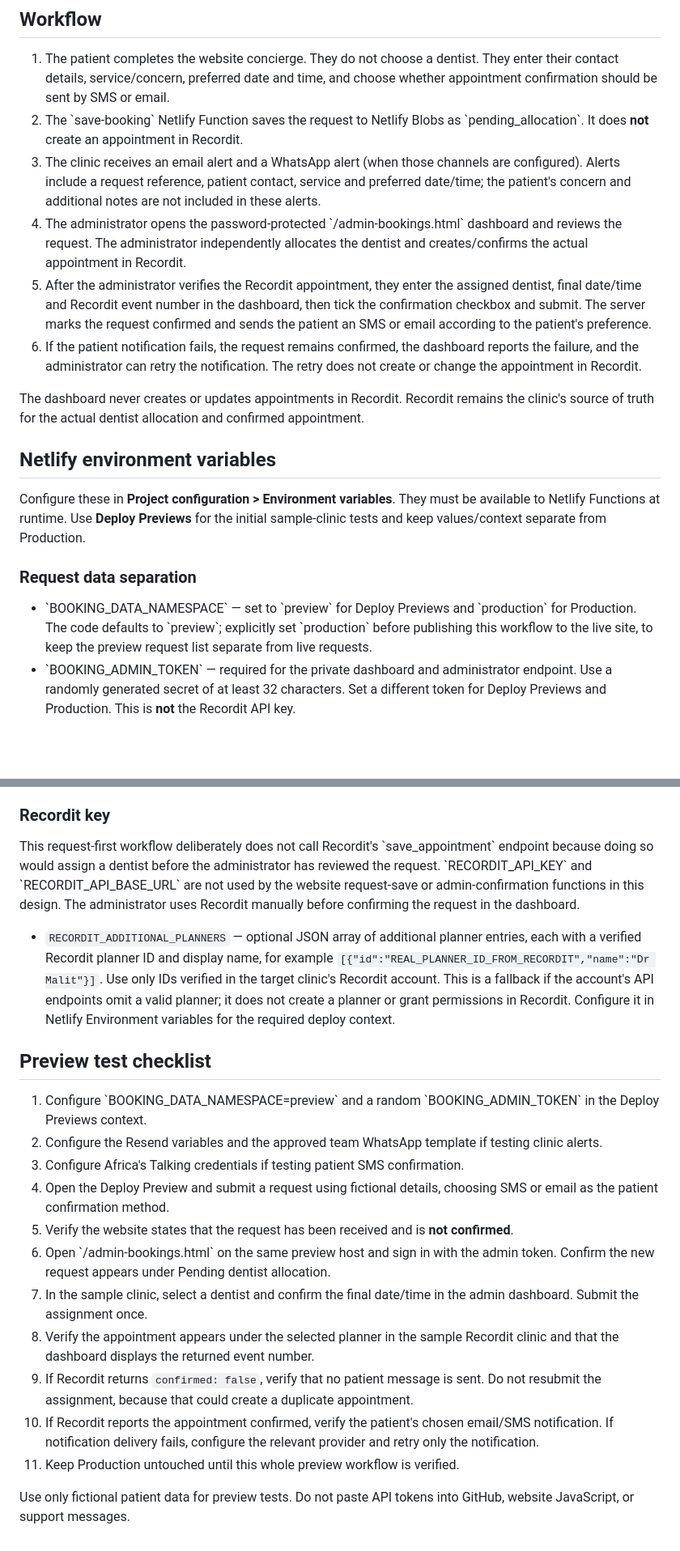
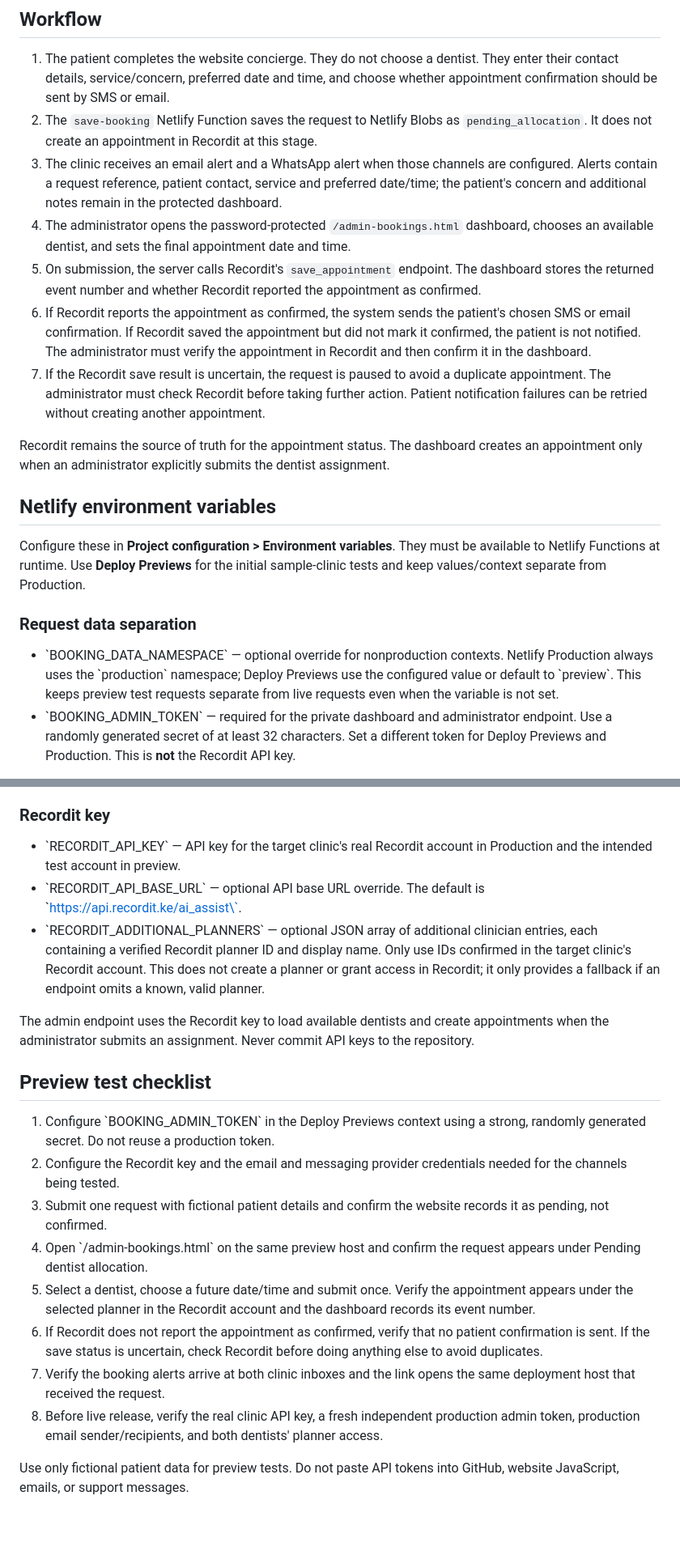
Before and after one commit to robinmigwi/lavington-green-dental, a Markdown page: lavington-green-dental/RECORDIT-INTEGRATION.md, 2 parts joined by grey strips. Shown at 81% size. Rendered like a GitHub page; blank space fills up the shorter version.

Commit message:
Update release checklist to match live Recordit booking flow

```diff
--- a/lavington-green-dental/RECORDIT-INTEGRATION.md
+++ b/lavington-green-dental/RECORDIT-INTEGRATION.md
@@ -5,21 +5,21 @@ This branch is designed for the case where Recordit does not provide a suitable
 ## Workflow
 
 1. The patient completes the website concierge. They do not choose a dentist. They enter their contact details, service/concern, preferred date and time, and choose whether appointment confirmation should be sent by SMS or email.
-2. The \`save-booking\` Netlify Function saves the request to Netlify Blobs as \`pending_allocation\`. It does **not** create an appointment in Recordit.
-3. The clinic receives an email alert and a WhatsApp alert (when those channels are configured). Alerts include a request reference, patient contact, service and preferred date/time; the patient's concern and additional notes are not included in these alerts.
-4. The administrator opens the password-protected \`/admin-bookings.html\` dashboard and reviews the request. The administrator independently allocates the dentist and creates/confirms the actual appointment in Recordit.
-5. After the administrator verifies the Recordit appointment, they enter the assigned dentist, final date/time and Recordit event number in the dashboard, then tick the confirmation checkbox and submit. The server marks the request confirmed and sends the patient an SMS or email according to the patient's preference.
-6. If the patient notification fails, the request remains confirmed, the dashboard reports the failure, and the administrator can retry the notification. The retry does not create or change the appointment in Recordit.
+2. The `save-booking` Netlify Function saves the request to Netlify Blobs as `pending_allocation`. It does not create an appointment in Recordit at this stage.
+3. The clinic receives an email alert and a WhatsApp alert when those channels are configured. Alerts contain a request reference, patient contact, service and preferred date/time; the patient's concern and additional notes remain in the protected dashboard.
+4. The administrator opens the password-protected `/admin-bookings.html` dashboard, chooses an available dentist, and sets the final appointment date and time.
+5. On submission, the server calls Recordit's `save_appointment` endpoint. The dashboard stores the returned event number and whether Recordit reported the appointment as confirmed.
+6. If Recordit reports the appointment as confirmed, the system sends the patient's chosen SMS or email confirmation. If Recordit saved the appointment but did not mark it confirmed, the patient is not notified. The administrator must verify the appointment in Recordit and then confirm it in the dashboard.
+7. If the Recordit save result is uncertain, the request is paused to avoid a duplicate appointment. The administrator must check Recordit before taking further action. Patient notification failures can be retried without creating another appointment.
 
-The dashboard never creates or updates appointments in Recordit. Recordit remains the clinic's source of truth for the actual dentist allocation and confirmed appointment.
-
+Recordit remains the source of truth for the appointment status. The dashboard creates an appointment only when an administrator explicitly submits the dentist assignment.
 ## Netlify environment variables
 
 Configure these in **Project configuration > Environment variables**. They must be available to Netlify Functions at runtime. Use **Deploy Previews** for the initial sample-clinic tests and keep values/context separate from Production.
 
 ### Request data separation
 
-- \`BOOKING_DATA_NAMESPACE\` — set to \`preview\` for Deploy Previews and \`production\` for Production. The code defaults to \`preview\`; explicitly set \`production\` before publishing this workflow to the live site, to keep the preview request list separate from live requests.
+- \`BOOKING_DATA_NAMESPACE\` — optional override for nonproduction contexts. Netlify Production always uses the \`production\` namespace; Deploy Previews use the configured value or default to \`preview\`. This keeps preview test requests separate from live requests even when the variable is not set.
 - \`BOOKING_ADMIN_TOKEN\` — required for the private dashboard and administrator endpoint. Use a randomly generated secret of at least 32 characters. Set a different token for Deploy Previews and Production. This is **not** the Recordit API key.
 
 Requests are stored in the site-wide \`appointment-requests\` Netlify Blobs store and are separated by namespace prefix. The dashboard's API only lists records for its current namespace. The administrator token must never be written into the repository or shared in the browser URL.
@@ -67,22 +67,20 @@ An Africa's Talking account, available SMS balance and any required sender ID ap
 
 ### Recordit key
 
-This request-first workflow deliberately does not call Recordit's \`save_appointment\` endpoint because doing so would assign a dentist before the administrator has reviewed the request. \`RECORDIT_API_KEY\` and \`RECORDIT_API_BASE_URL\` are not used by the website request-save or admin-confirmation functions in this design. The administrator uses Recordit manually before confirming the request in the dashboard.
+- \`RECORDIT_API_KEY\` — API key for the target clinic's real Recordit account in Production and the intended test account in preview.
+- \`RECORDIT_API_BASE_URL\` — optional API base URL override. The default is \`https://api.recordit.ke/ai_assist\`.
+- \`RECORDIT_ADDITIONAL_PLANNERS\` — optional JSON array of additional clinician entries, each containing a verified Recordit planner ID and display name. Only use IDs confirmed in the target clinic's Recordit account. This does not create a planner or grant access in Recordit; it only provides a fallback if an endpoint omits a known, valid planner.
 
-- `RECORDIT_ADDITIONAL_PLANNERS` — optional JSON array of additional planner entries, each with a verified Recordit planner ID and display name, for example `[{"id":"REAL_PLANNER_ID_FROM_RECORDIT","name":"Dr Malit"}]`. Use only IDs verified in the target clinic's Recordit account. This is a fallback if the account's API endpoints omit a valid planner; it does not create a planner or grant permissions in Recordit. Configure it in Netlify Environment variables for the required deploy context.
-
+The admin endpoint uses the Recordit key to load available dentists and create appointments when the administrator submits an assignment. Never commit API keys to the repository.
 ## Preview test checklist
 
-1. Configure \`BOOKING_DATA_NAMESPACE=preview\` and a random \`BOOKING_ADMIN_TOKEN\` in the Deploy Previews context.
-2. Configure the Resend variables and the approved team WhatsApp template if testing clinic alerts.
-3. Configure Africa's Talking credentials if testing patient SMS confirmation.
-4. Open the Deploy Preview and submit a request using fictional details, choosing SMS or email as the patient confirmation method.
-5. Verify the website states that the request has been received and is **not confirmed**.
-6. Open \`/admin-bookings.html\` on the same preview host and sign in with the admin token. Confirm the new request appears under Pending dentist allocation.
-7. In the sample clinic, select a dentist and confirm the final date/time in the admin dashboard. Submit the assignment once.
-8. Verify the appointment appears under the selected planner in the sample Recordit clinic and that the dashboard displays the returned event number.
-9. If Recordit returns `confirmed: false`, verify that no patient message is sent. Do not resubmit the assignment, because that could create a duplicate appointment.
-10. If Recordit reports the appointment confirmed, verify the patient's chosen email/SMS notification. If notification delivery fails, configure the relevant provider and retry only the notification.
-11. Keep Production untouched until this whole preview workflow is verified.
+1. Configure \`BOOKING_ADMIN_TOKEN\` in the Deploy Previews context using a strong, randomly generated secret. Do not reuse a production token.
+2. Configure the Recordit key and the email and messaging provider credentials needed for the channels being tested.
+3. Submit one request with fictional patient details and confirm the website records it as pending, not confirmed.
+4. Open \`/admin-bookings.html\` on the same preview host and confirm the request appears under Pending dentist allocation.
+5. Select a dentist, choose a future date/time and submit once. Verify the appointment appears under the selected planner in the Recordit account and the dashboard records its event number.
+6. If Recordit does not report the appointment as confirmed, verify that no patient confirmation is sent. If the save status is uncertain, check Recordit before doing anything else to avoid duplicates.
+7. Verify the booking alerts arrive at both clinic inboxes and the link opens the same deployment host that received the request.
+8. Before live release, verify the real clinic API key, a fresh independent production admin token, production email sender/recipients, and both dentists' planner access.
 
-Use only fictional patient data for preview tests. Do not paste API tokens into GitHub, website JavaScript, or support messages.
+Use only fictional patient data for preview tests. Do not paste API tokens into GitHub, website JavaScript, emails, or support messages.
```
